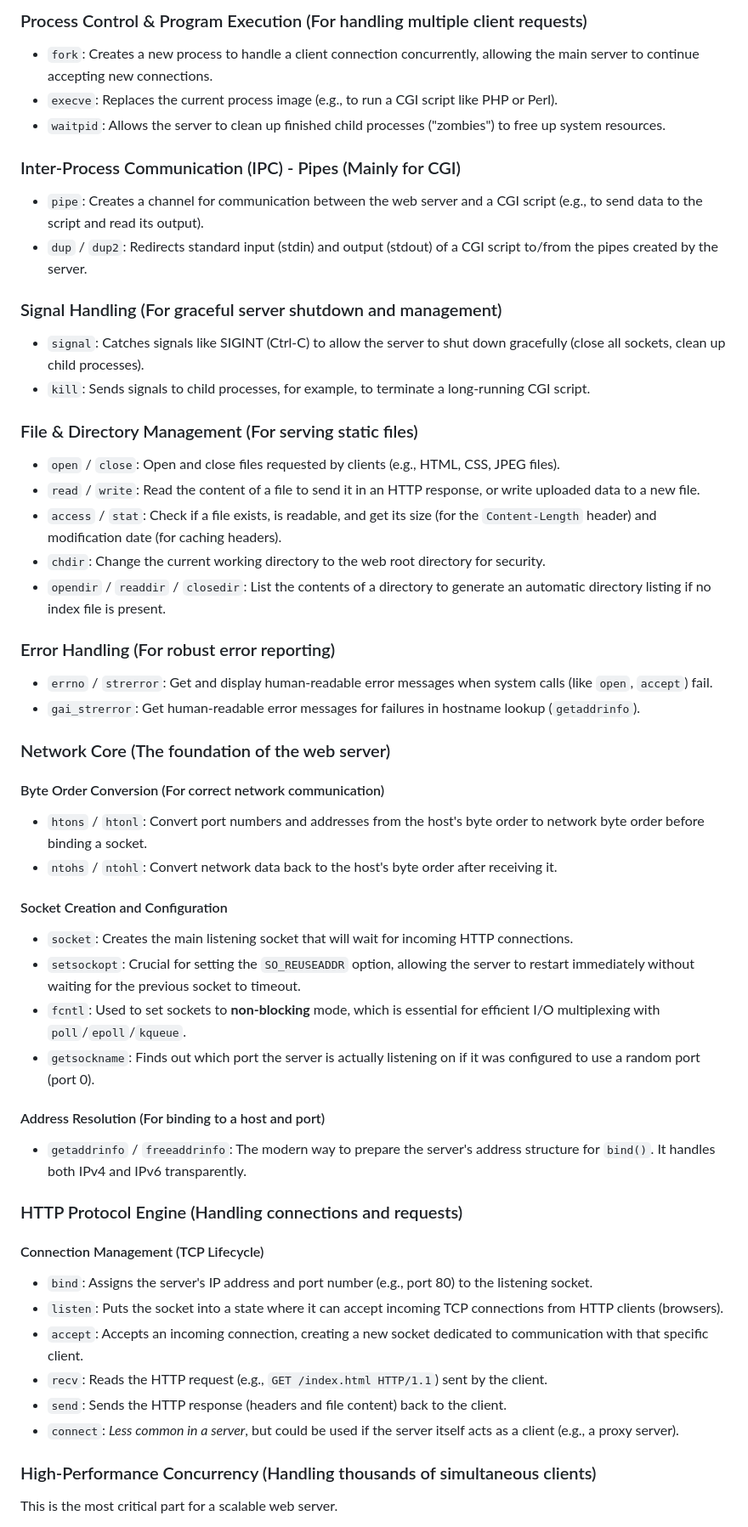
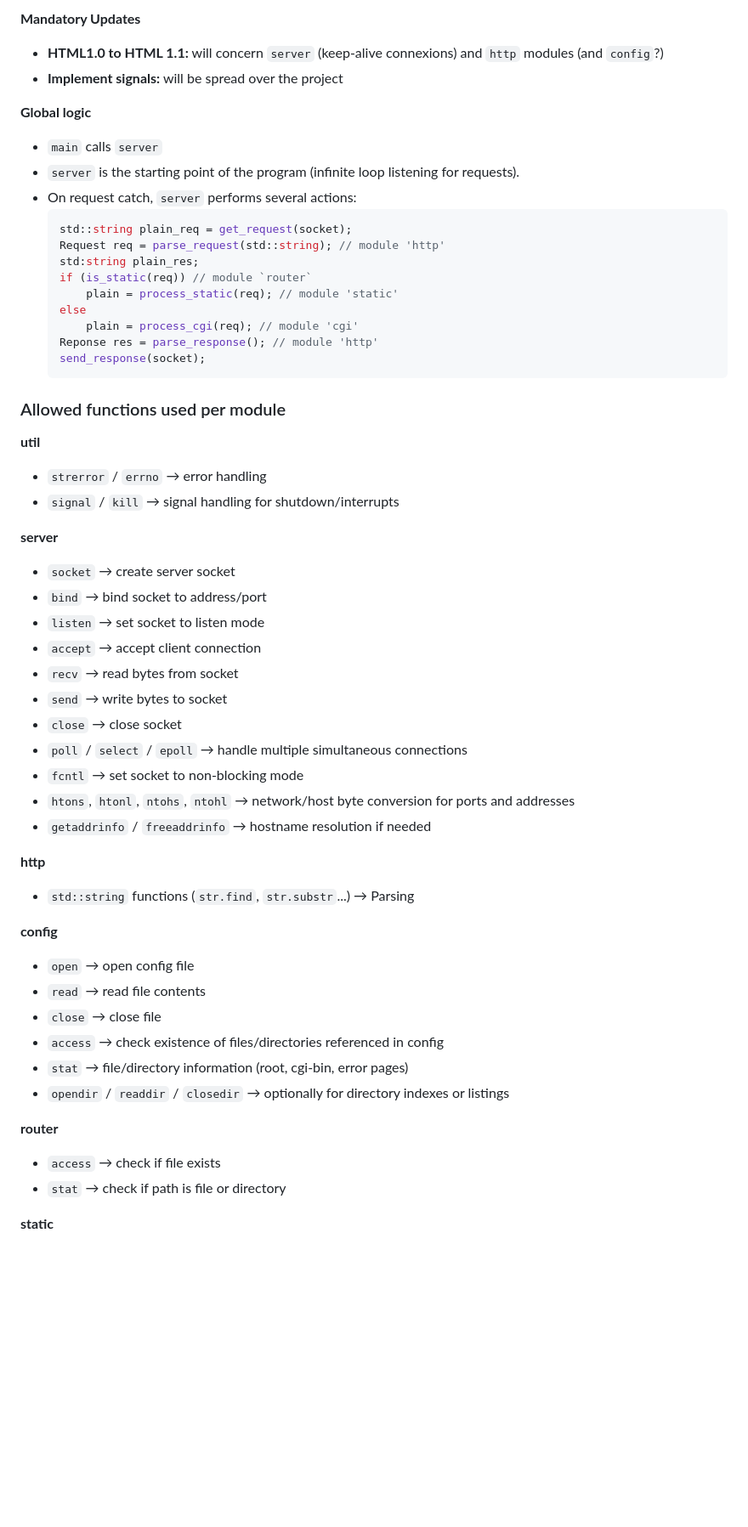
Before and after one commit to edouardproust/webserv, a Markdown page: README.md, the part around one of its changes. Shown at 85% size. Drawn GitHub-style; blank space fills up the shorter version.

Commit message:
readme structure

````diff
--- a/README.md
+++ b/README.md
@@ -70,54 +25,61 @@ All functionalities must be implemented in C++ 98.
 
-### Process Control & Program Execution (For handling multiple client requests)
-* `fork`: Creates a new process to handle a client connection concurrently, allowing the main server to continue accepting new connections.
-* `execve`: Replaces the current process image (e.g., to run a CGI script like PHP or Perl).
-* `waitpid`: Allows the server to clean up finished child processes ("zombies") to free up system resources.
+**Mandatory Updates**
+- **HTML1.0 to HTML 1.1:** will concern `server` (keep-alive connexions) and `http` modules (and `config`?)
+- **Implement signals:** will be spread over the project
 
-### Inter-Process Communication (IPC) - Pipes (Mainly for CGI)
-* `pipe`: Creates a channel for communication between the web server and a CGI script (e.g., to send data to the script and read its output).
-* `dup` / `dup2`: Redirects standard input (stdin) and output (stdout) of a CGI script to/from the pipes created by the server.
+**Global logic**
+- `main` calls `server`
+- `server` is the starting point of the program (infinite loop listening for requests).
+- On request catch, `server` performs several actions:
+	```cpp
+	std::string plain_req = get_request(socket);
+	Request req = parse_request(std::string); // module 'http'
+	std:string plain_res;
+	if (is_static(req)) // module `router`
+		plain = process_static(req); // module 'static'
+	else
+		plain = process_cgi(req); // module 'cgi'
+	Reponse res = parse_response(); // module 'http'
+	send_response(socket);
+	```
 
-### Signal Handling (For graceful server shutdown and management)
-* `signal`: Catches signals like SIGINT (Ctrl-C) to allow the server to shut down gracefully (close all sockets, clean up child processes).
-* `kill`: Sends signals to child processes, for example, to terminate a long-running CGI script.
+### Allowed functions used per module
 
-### File & Directory Management (For serving static files)
-* `open` / `close`: Open and close files requested by clients (e.g., HTML, CSS, JPEG files).
-* `read` / `write`: Read the content of a file to send it in an HTTP response, or write uploaded data to a new file.
-* `access` / `stat`: Check if a file exists, is readable, and get its size (for the `Content-Length` header) and modification date (for caching headers).
-* `chdir`: Change the current working directory to the web root directory for security.
-* `opendir` / `readdir` / `closedir`: List the contents of a directory to generate an automatic directory listing if no index file is present.
+**util**
+- `strerror` / `errno` → error handling
+- `signal` / `kill` → signal handling for shutdown/interrupts
 
-### Error Handling (For robust error reporting)
-* `errno` / `strerror`: Get and display human-readable error messages when system calls (like `open`, `accept`) fail.
-* `gai_strerror`: Get human-readable error messages for failures in hostname lookup (`getaddrinfo`).
+**server**
 
-### Network Core (The foundation of the web server)
+- `socket` → create server socket
+- `bind` → bind socket to address/port
+- `listen` → set socket to listen mode
+- `accept` → accept client connection
+- `recv` → read bytes from socket
+- `send` → write bytes to socket
+- `close` → close socket
+- `poll` / `select` / `epoll` → handle multiple simultaneous connections
+- `fcntl` → set socket to non-blocking mode
+- `htons`, `htonl`, `ntohs`, `ntohl` → network/host byte conversion for ports and addresses
+- `getaddrinfo` / `freeaddrinfo` → hostname resolution if needed
 
-#### Byte Order Conversion (For correct network communication)
-* `htons` / `htonl`: Convert port numbers and addresses from the host's byte order to network byte order before binding a socket.
-* `ntohs` / `ntohl`: Convert network data back to the host's byte order after receiving it.
+**http**
 
-#### Socket Creation and Configuration
-* `socket`: Creates the main listening socket that will wait for incoming HTTP connections.
-* `setsockopt`: Crucial for setting the `SO_REUSEADDR` option, allowing the server to restart immediately without waiting for the previous socket to timeout.
-* `fcntl`: Used to set sockets to **non-blocking** mode, which is essential for efficient I/O multiplexing with `poll`/`epoll`/`kqueue`.
-* `getsockname`: Finds out which port the server is actually listening on if it was configured to use a random port (port 0).
+- `std::string` functions (`str.find`, `str.substr`...) → Parsing
 
-#### Address Resolution (For binding to a host and port)
-* `getaddrinfo` / `freeaddrinfo`: The modern way to prepare the server's address structure for `bind()`. It handles both IPv4 and IPv6 transparently.
+**config**
 
-### HTTP Protocol Engine (Handling connections and requests)
+- `open` → open config file
+- `read` → read file contents
+- `close` → close file
+- `access` → check existence of files/directories referenced in config
+- `stat` → file/directory information (root, cgi-bin, error pages)
+- `opendir` / `readdir` / `closedir` → optionally for directory indexes or listings
 
-#### Connection Management (TCP Lifecycle)
-* `bind`: Assigns the server's IP address and port number (e.g., port 80) to the listening socket.
-* `listen`: Puts the socket into a state where it can accept incoming TCP connections from HTTP clients (browsers).
-* `accept`: Accepts an incoming connection, creating a new socket dedicated to communication with that specific client.
-* `recv`: Reads the HTTP request (e.g., `GET /index.html HTTP/1.1`) sent by the client.
-* `send`: Sends the HTTP response (headers and file content) back to the client.
-* `connect`: *Less common in a server*, but could be used if the server itself acts as a client (e.g., a proxy server).
+**router**
 
-### High-Performance Concurrency (Handling thousands of simultaneous clients)
+- `access` → check if file exists
+- `stat` → check if path is file or directory
 
-This is the most critical part for a scalable web server.
+**static**
 
````
Also changed, not shown: other parts of README.md (+26 -57 lines).
